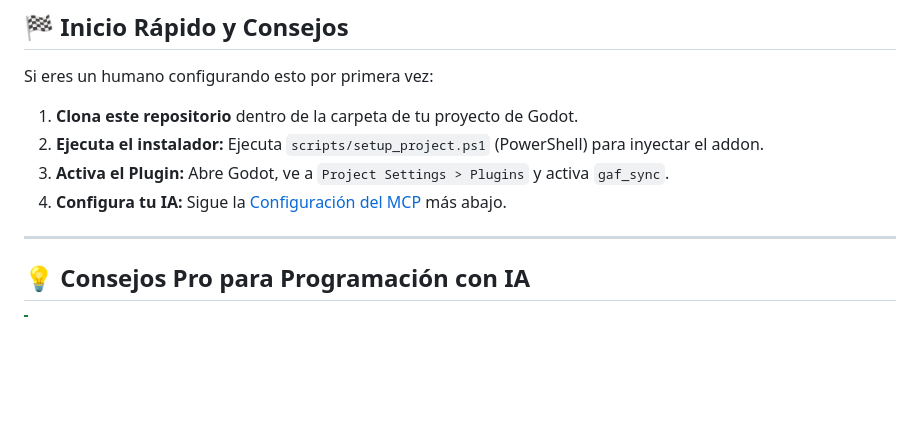
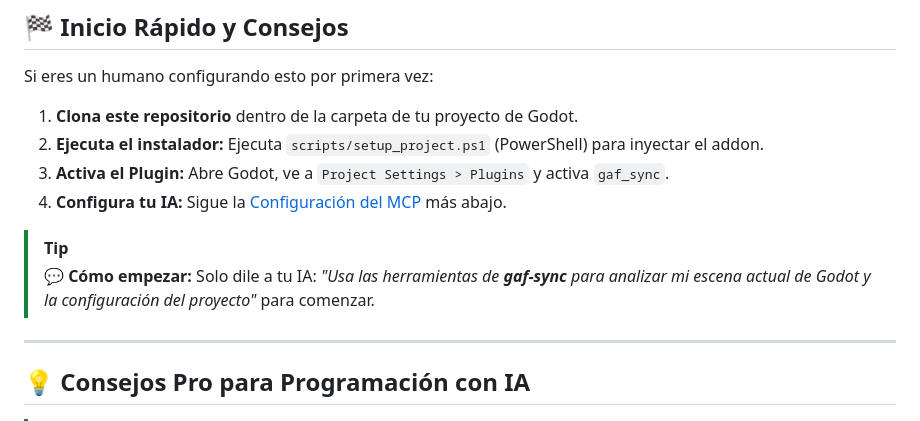
Before and after one commit to JXUE0/Godot-Agent-Framework, a Markdown page: docs/es/README.md, the part around the change. Drawn GitHub-style; blank space fills up the shorter version.

```diff
--- a/docs/es/README.md
+++ b/docs/es/README.md
@@ -17,6 +17,9 @@ Si eres un humano configurando esto por primera vez:
 2. **Ejecuta el instalador:** Ejecuta `scripts/setup_project.ps1` (PowerShell) para inyectar el addon.
 3. **Activa el Plugin:** Abre Godot, ve a `Project Settings > Plugins` y activa `gaf_sync`.
 4. **Configura tu IA:** Sigue la [Configuración del MCP](#-instalación-y-configuración-del-mcp) más abajo.
+
+> [!TIP]
+> **💬 Cómo empezar:** Solo dile a tu IA: *"Usa las herramientas de **gaf-sync** para analizar mi escena actual de Godot y la configuración del proyecto"* para comenzar.
 
 ---
 
```
Also changed, not shown: README.md (+3 -0 lines).
